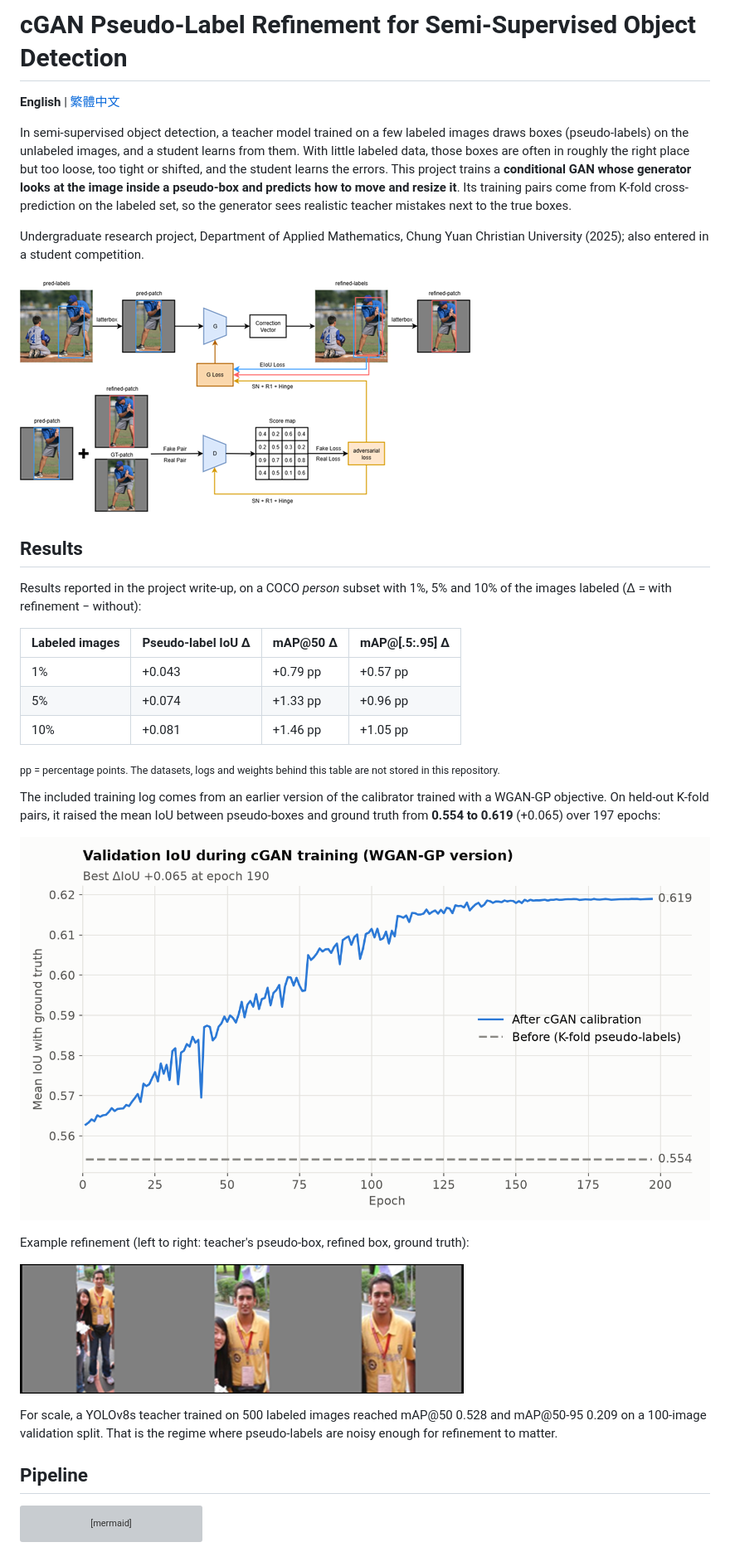
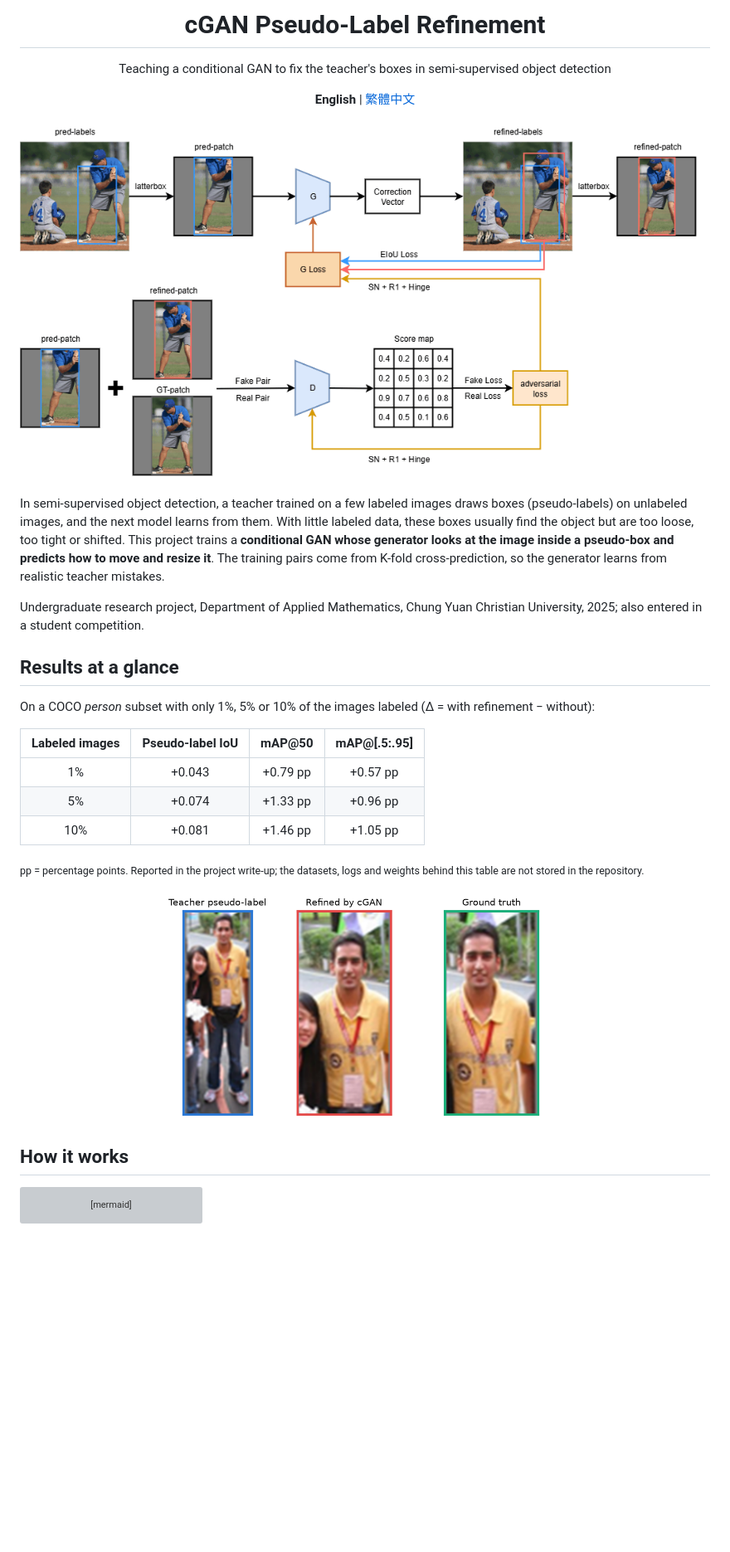
Before and after one commit to 1213ray/cgan-pseudo-label-refinement, a Markdown page: README.md, the part around one of its changes. Shown at 83% size. Drawn GitHub-style; pictures changed too: docs/images/architecture.png, docs/images/refinement_example.png; blank space fills up the shorter version; grey boxes are pictures that could not be loaded.

````diff
--- a/README.md
+++ b/README.md
@@ -1,36 +1,34 @@
-# cGAN Pseudo-Label Refinement for Semi-Supervised Object Detection
+<h1 align="center">cGAN Pseudo-Label Refinement</h1>
 
-**English** | [繁體中文](README.zh-TW.md)
+<p align="center">Teaching a conditional GAN to fix the teacher's boxes in semi-supervised object detection</p>
 
-In semi-supervised object detection, a teacher model trained on a few labeled images draws boxes (pseudo-labels) on the unlabeled images, and a student learns from them. With little labeled data, those boxes are often in roughly the right place but too loose, too tight or shifted, and the student learns the errors. This project trains a **conditional GAN whose generator looks at the image inside a pseudo-box and predicts how to move and resize it**. Its training pairs come from K-fold cross-prediction on the labeled set, so the generator sees realistic teacher mistakes next to the true boxes.
+<p align="center"><b>English</b> | <a href="README.zh-TW.md">繁體中文</a></p>
 
-Undergraduate research project, Department of Applied Mathematics, Chung Yuan Christian University (2025); also entered in a student competition.
+<p align="center">
+  <img src="docs/images/architecture.png" width="860" alt="Generator and discriminator">
+</p>
 
-![Generator and discriminator](docs/images/architecture.png)
+In semi-supervised object detection, a teacher trained on a few labeled images draws boxes (pseudo-labels) on unlabeled images, and the next model learns from them. With little labeled data, these boxes usually find the object but are too loose, too tight or shifted. This project trains a **conditional GAN whose generator looks at the image inside a pseudo-box and predicts how to move and resize it**. The training pairs come from K-fold cross-prediction, so the generator learns from realistic teacher mistakes.
 
-## Results
+Undergraduate research project, Department of Applied Mathematics, Chung Yuan Christian University, 2025; also entered in a student competition.
 
-Results reported in the project write-up, on a COCO *person* subset with 1%, 5% and 10% of the images labeled (Δ = with refinement − without):
+## Results at a glance
 
-| Labeled images | Pseudo-label IoU Δ | mAP@50 Δ | mAP@[.5:.95] Δ |
-|---|---|---|---|
+On a COCO *person* subset with only 1%, 5% or 10% of the images labeled (Δ = with refinement − without):
+
+| Labeled images | Pseudo-label IoU | mAP@50 | mAP@[.5:.95] |
+|:---:|:---:|:---:|:---:|
 | 1% | +0.043 | +0.79 pp | +0.57 pp |
 | 5% | +0.074 | +1.33 pp | +0.96 pp |
 | 10% | +0.081 | +1.46 pp | +1.05 pp |
 
-<sub>pp = percentage points. The datasets, logs and weights behind this table are not stored in this repository.</sub>
+<sub>pp = percentage points. Reported in the project write-up; the datasets, logs and weights behind this table are not stored in the repository.</sub>
 
-The included training log comes from an earlier version of the calibrator trained with a WGAN-GP objective. On held-out K-fold pairs, it raised the mean IoU between pseudo-boxes and ground truth from **0.554 to 0.619** (+0.065) over 197 epochs:
+<p align="center">
+  <img src="docs/images/refinement_example.png" width="520" alt="Pseudo-label, refined box and ground truth">
+</p>
 
-![Validation IoU during cGAN training](results/iou_curve_wgan_gp.png)
-
-Example refinement (left to right: teacher's pseudo-box, refined box, ground truth):
-
-![Pseudo-box, refined box and ground truth](docs/images/refinement_example.png)
-
-For scale, a YOLOv8s teacher trained on 500 labeled images reached mAP@50 0.528 and mAP@50-95 0.209 on a 100-image validation split. That is the regime where pseudo-labels are noisy enough for refinement to matter.
-
-## Pipeline
+## How it works
 
 ```mermaid
 %%{init: {"flowchart": {"useMaxWidth": true, "rankSpacing": 30, "nodeSpacing": 30}, "themeVariables": {"fontSize": "14px"}}}%%
````
Also changed, not shown: other parts of README.md (+68 -61 lines), README.zh-TW.md (+85 -80 lines), docs/images/kfold.png.
